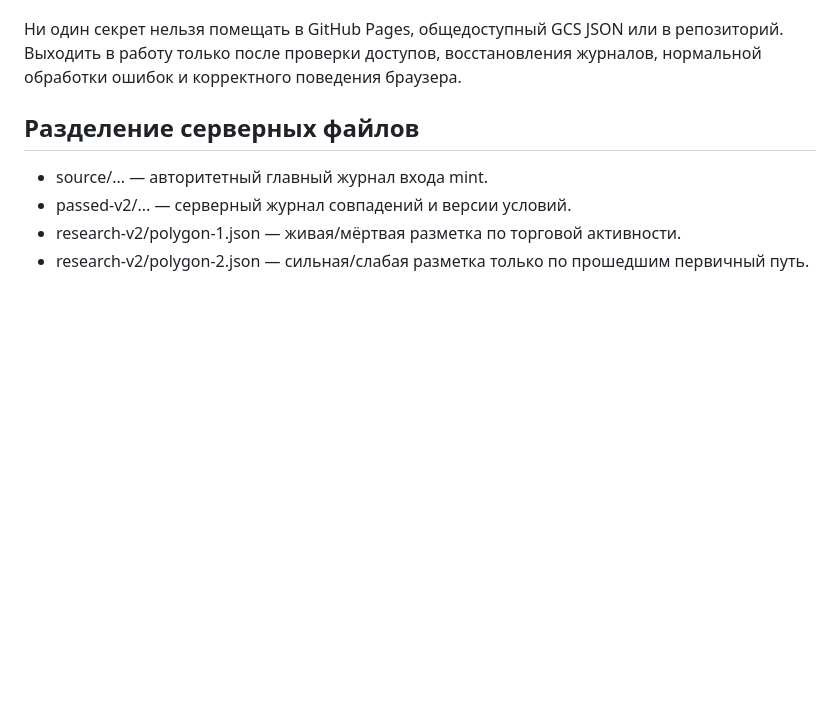
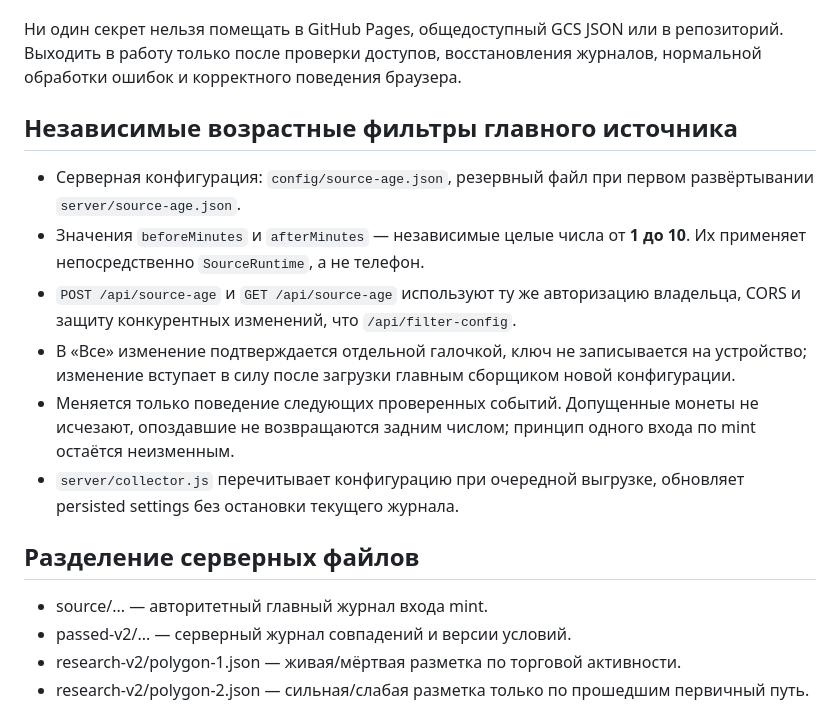
Before and after one commit to bakit97/token-check, a Markdown page: docs/CONTROL-v2.md, the part around the change. Rendered like a GitHub page; blank space fills up the shorter version.

Commit message:
docs: owner-only hot reload for independent admission ages

```diff
--- a/docs/CONTROL-v2.md
+++ b/docs/CONTROL-v2.md
@@ -46,6 +46,15 @@
 
 Ни один секрет нельзя помещать в GitHub Pages, общедоступный GCS JSON или в репозиторий. Выходить в работу только после проверки доступов, восстановления журналов, нормальной обработки ошибок и корректного поведения браузера.
 
+## Независимые возрастные фильтры главного источника
+
+- Серверная конфигурация: `config/source-age.json`, резервный файл при первом развёртывании `server/source-age.json`.
+- Значения `beforeMinutes` и `afterMinutes` — независимые целые числа от **1 до 10**. Их применяет непосредственно `SourceRuntime`, а не телефон.
+- `POST /api/source-age` и `GET /api/source-age` используют ту же авторизацию владельца, CORS и защиту конкурентных изменений, что `/api/filter-config`.
+- В «Все» изменение подтверждается отдельной галочкой, ключ не записывается на устройство; изменение вступает в силу после загрузки главным сборщиком новой конфигурации.
+- Меняется только поведение следующих проверенных событий. Допущенные монеты не исчезают, опоздавшие не возвращаются задним числом; принцип одного входа по mint остаётся неизменным.
+- `server/collector.js` перечитывает конфигурацию при очередной выгрузке, обновляет persisted settings без остановки текущего журнала.
+
 ## Разделение серверных файлов
 
 - source/... — авторитетный главный журнал входа mint.
```
